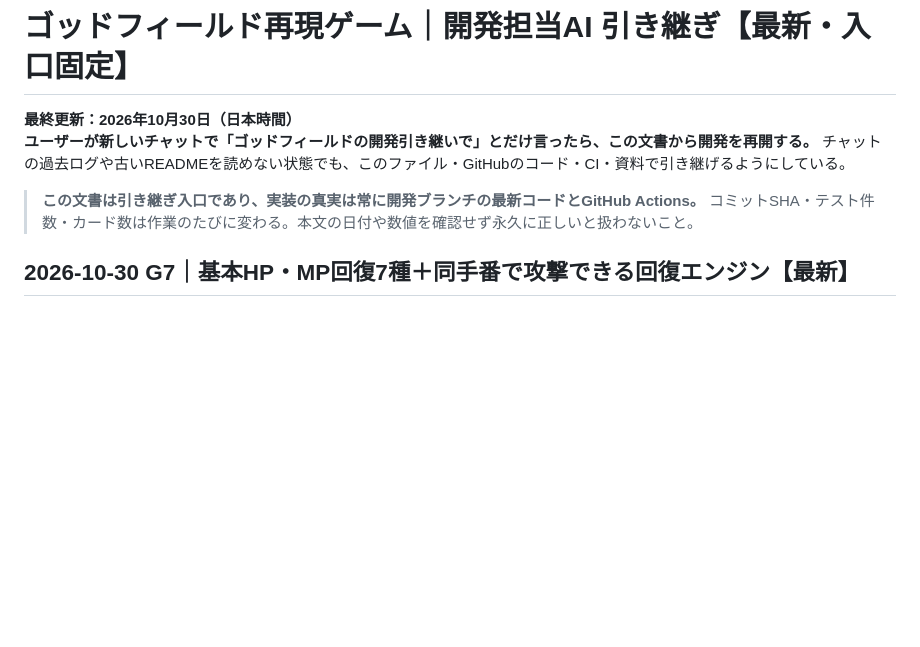
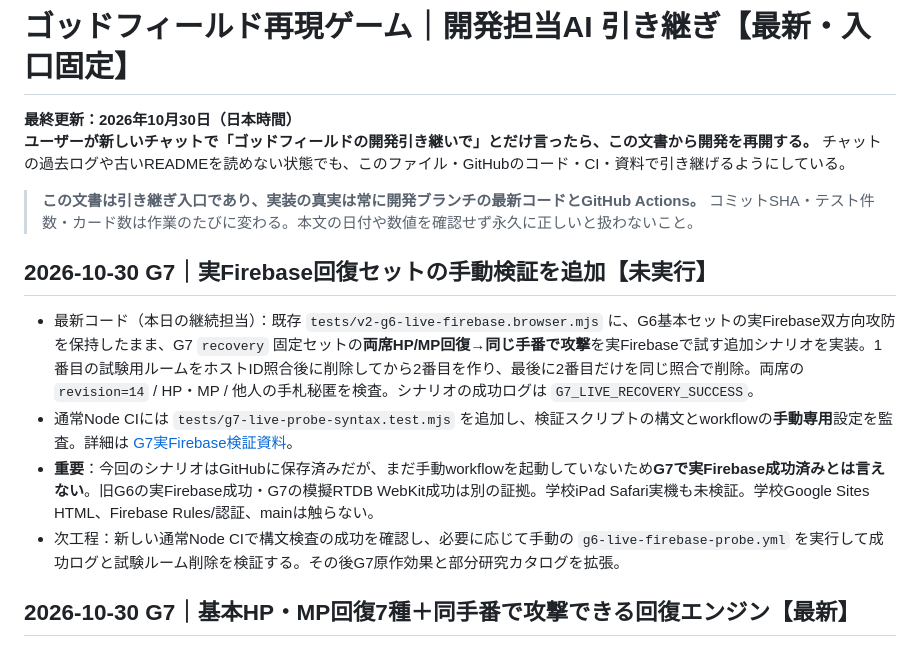
Before and after one commit to 8mahi8/party-card-replica, a Markdown page: HANDOFF_LATEST.md, the part around the change. GitHub-like rendering; blank space fills up the shorter version.

Commit message:
docs(handoff): record G7 real-Firebase recovery probe, not yet run

```diff
--- a/HANDOFF_LATEST.md
+++ b/HANDOFF_LATEST.md
@@ -4,6 +4,13 @@
 **ユーザーが新しいチャットで「ゴッドフィールドの開発引き継いで」とだけ言ったら、この文書から開発を再開する。** チャットの過去ログや古いREADMEを読めない状態でも、このファイル・GitHubのコード・CI・資料で引き継げるようにしている。
 
 > **この文書は引き継ぎ入口であり、実装の真実は常に開発ブランチの最新コードとGitHub Actions。** コミットSHA・テスト件数・カード数は作業のたびに変わる。本文の日付や数値を確認せず永久に正しいと扱わないこと。
+
+## 2026-10-30 G7｜実Firebase回復セットの手動検証を追加【未実行】
+
+- 最新コード（本日の継続担当）：既存 `tests/v2-g6-live-firebase.browser.mjs` に、G6基本セットの実Firebase双方向攻防を保持したまま、G7 `recovery` 固定セットの**両席HP/MP回復→同じ手番で攻撃**を実Firebaseで試す追加シナリオを実装。1番目の試験用ルームをホストID照合後に削除してから2番目を作り、最後に2番目だけを同じ照合で削除。両席の `revision=14` / HP・MP / 他人の手札秘匿を検査。シナリオの成功ログは `G7_LIVE_RECOVERY_SUCCESS`。
+- 通常Node CIには `tests/g7-live-probe-syntax.test.mjs` を追加し、検証スクリプトの構文とworkflowの**手動専用**設定を監査。詳細は [G7実Firebase検証資料](docs/V2_G7_REAL_FIREBASE_RECOVERY_PROBE_2026-10-30.md)。
+- **重要**：今回のシナリオはGitHubに保存済みだが、まだ手動workflowを起動していないため**G7で実Firebase成功済みとは言えない**。旧G6の実Firebase成功・G7の模擬RTDB WebKit成功は別の証拠。学校iPad Safari実機も未検証。学校Google Sites HTML、Firebase Rules/認証、mainは触らない。
+- 次工程：新しい通常Node CIで構文検査の成功を確認し、必要に応じて手動の `g6-live-firebase-probe.yml` を実行して成功ログと試験ルーム削除を検証する。その後G7原作効果と部分研究カタログを拡張。
 
 ## 2026-10-30 G7｜基本HP・MP回復7種＋同手番で攻撃できる回復エンジン【最新】
 
```
